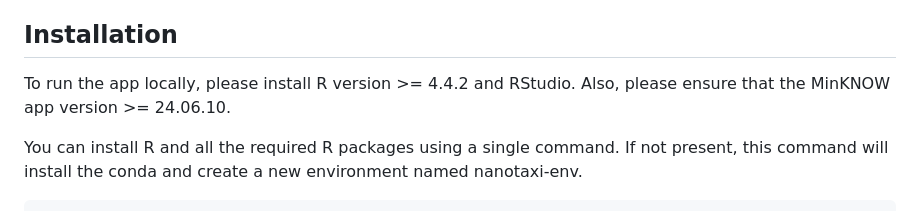
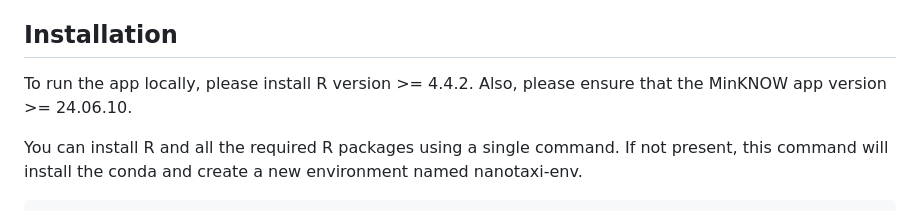
Before and after one commit to Nirmal2310/NANOTAXI, a Markdown page: README.md, the part around the change. Rendered like a GitHub page.

Commit message:
Update installation instructions in README
Removed mention of RStudio from installation instructions.

```diff
--- a/README.md
+++ b/README.md
@@ -28,7 +28,7 @@ Offering Real-time 16s DNA Classification of Long Read Sequencing.
 
 ## Installation
 
-To run the app locally, please install R version >= 4.4.2 and RStudio. Also, please ensure that the MinKNOW app version >= 24.06.10.
+To run the app locally, please install R version >= 4.4.2. Also, please ensure that the MinKNOW app version >= 24.06.10.
 
 You can install R and all the required R packages using a single command. If not present, this command will install the conda and create a new environment named nanotaxi-env.
 
```
